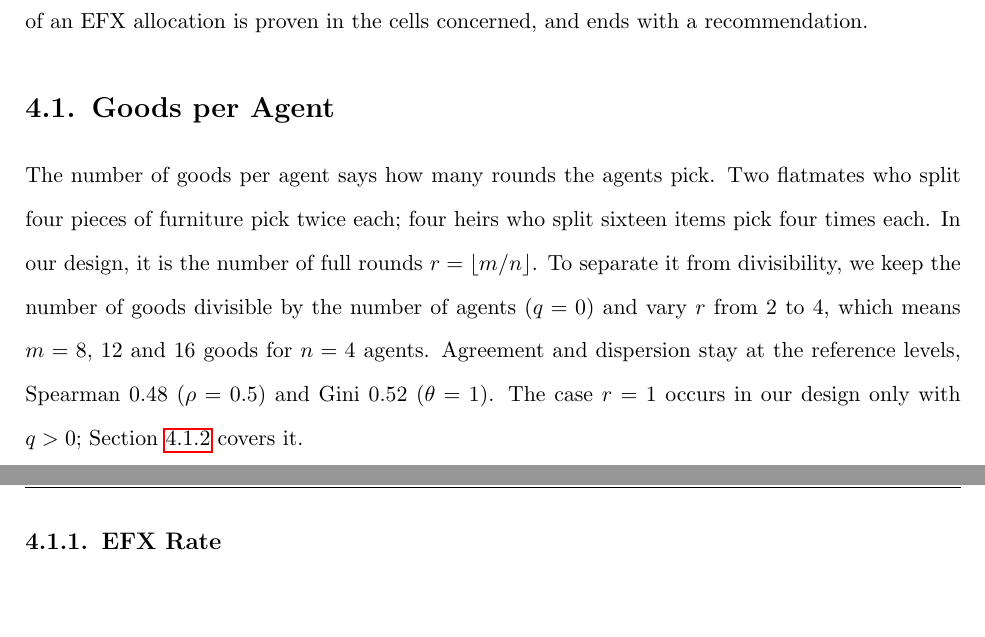
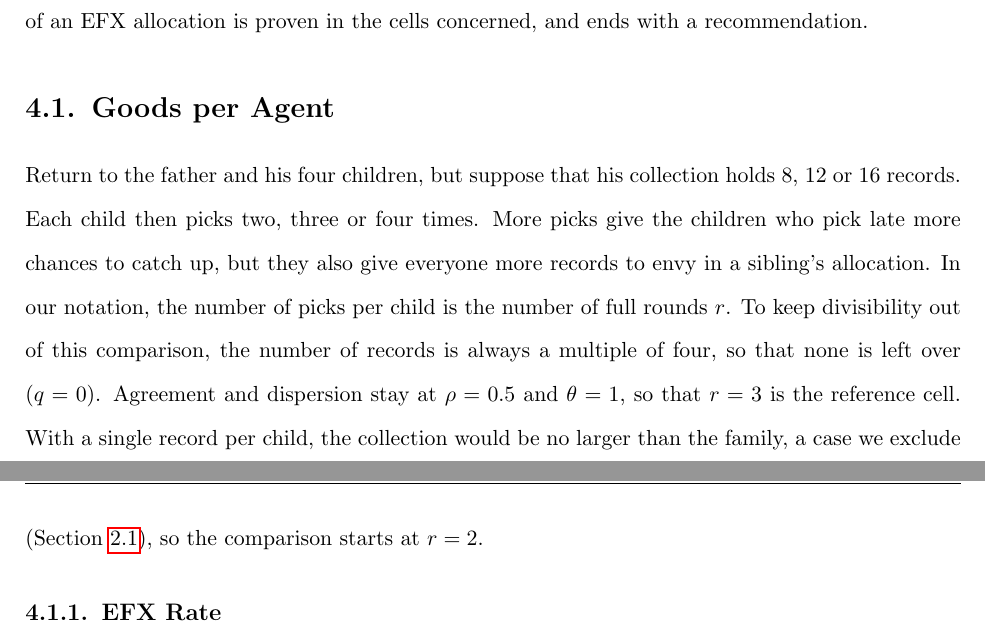
Before and after one commit to francisco-waggershauser/Bachelor_Thesis, a LaTeX thesis (main.tex, which reads chapters/04_results/sec1_goods_per_agent.tex): two parts of pages 26 and 27 of 66, joined at a grey line, cut so that both start at the same text, the shorter picture padded with empty space. Compiled offline with pdfLaTeX.

Commit message:
Section 4.1: new opening with the record collection, rho and theta
Co-Authored-By: Claude Opus 5.5 <noreply@anthropic.com>
Claude-Session: https://claude.ai/code/session_01WL61VnWVanbykuonA939Xe

```diff
--- a/chapters/04_results/sec1_goods_per_agent.tex
+++ b/chapters/04_results/sec1_goods_per_agent.tex
@@ -6,13 +6,15 @@
 %% the guarantee breaks at m = 2n + 1. Since this break coincides with the first remainder, the
 %% section leads to divisibility.
 
-The number of goods per agent says how many rounds the agents pick. Two flatmates who split four
-pieces of furniture pick twice each; four heirs who split sixteen items pick four times each. In
-our design, it is the number of full rounds $r=\lfloor m/n\rfloor$. To separate it from
-divisibility, we keep the number of goods divisible by the number of agents ($q=0$) and vary $r$
-from $2$ to $4$, which means $m=8$, $12$ and $16$ goods for $n=4$ agents. Agreement and dispersion
-stay at the reference levels, Spearman $0.48$ ($\rho=0.5$) and Gini $0.52$ ($\theta=1$). The case
-$r=1$ occurs in our design only with $q>0$; Section~\ref{sec:bundlesize} covers it.
+Return to the father and his four children, but suppose that his collection holds $8$, $12$ or
+$16$ records. Each child then picks two, three or four times. More picks give the children who
+pick late more chances to catch up, but they also give everyone more records to envy in a
+sibling's allocation. In our notation, the number of picks per child is the number of full rounds
+$r$. To keep divisibility out of this comparison, the number of records is always a multiple of
+four, so that none is left over ($q=0$). Agreement and dispersion stay at $\rho=0.5$ and
+$\theta=1$, so that $r=3$ is the reference cell. With a single record per child, the collection
+would be no larger than the family, a case we exclude (Section~\ref{sec:setting}), so the
+comparison starts at $r=2$.
 
 \subsection{EFX Rate}\label{sec:goods-rate}
 
```
